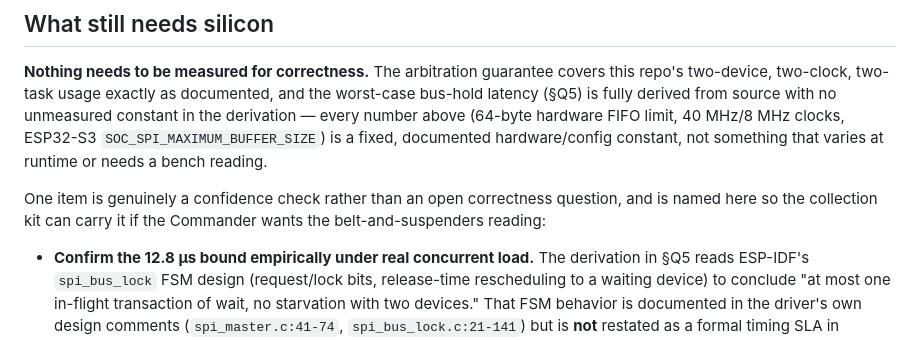
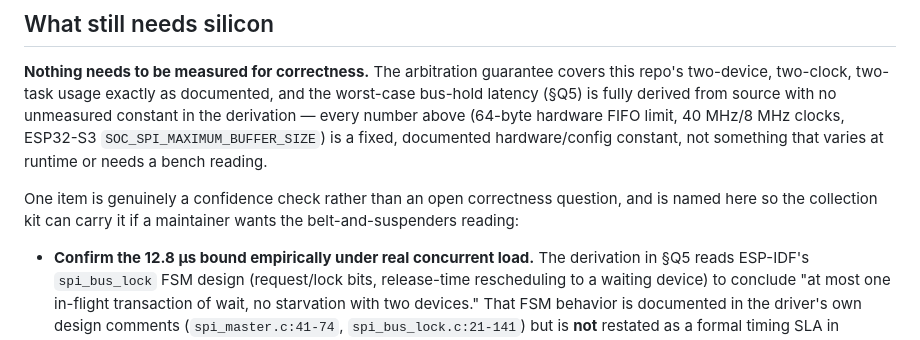
Before and after one commit to jagoda/meshcadet, a Markdown page: docs/perf/spi2-arbitration-r1.md, the part around the change. GitHub-like rendering.

Commit message:
docs(perf): drop internal-ops vocabulary from SPI2 arbitration doc
"Commander" is banned by the public-docs vocabulary check. Reword to
plain language ("a maintainer") with no change in meaning.

```diff
--- a/docs/perf/spi2-arbitration-r1.md
+++ b/docs/perf/spi2-arbitration-r1.md
@@ -323,8 +323,8 @@ source with no unmeasured constant in the derivation — every number above
 constant, not something that varies at runtime or needs a bench reading.
 
 One item is genuinely a confidence check rather than an open correctness
-question, and is named here so the collection kit can carry it if the
-Commander wants the belt-and-suspenders reading:
+question, and is named here so the collection kit can carry it if a
+maintainer wants the belt-and-suspenders reading:
 
 - **Confirm the 12.8 µs bound empirically under real concurrent load.** The
   derivation in §Q5 reads ESP-IDF's `spi_bus_lock` FSM design (request/lock
```
